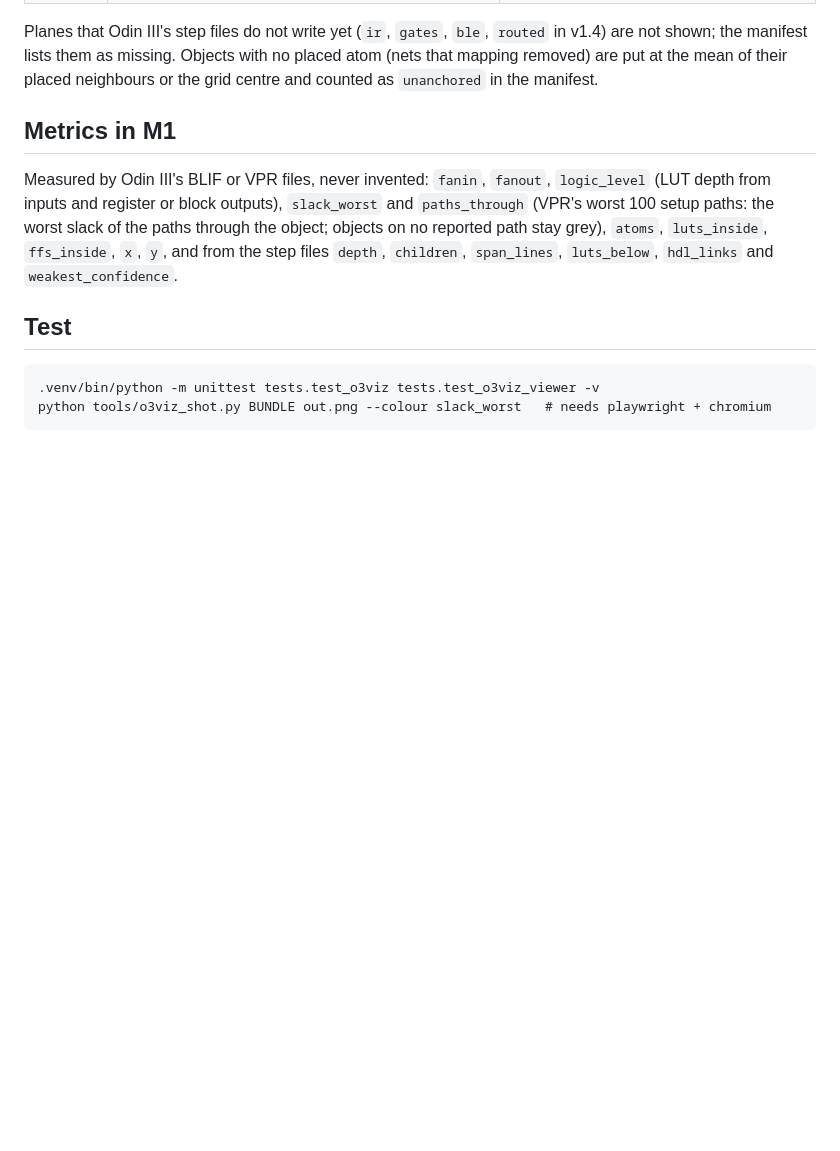
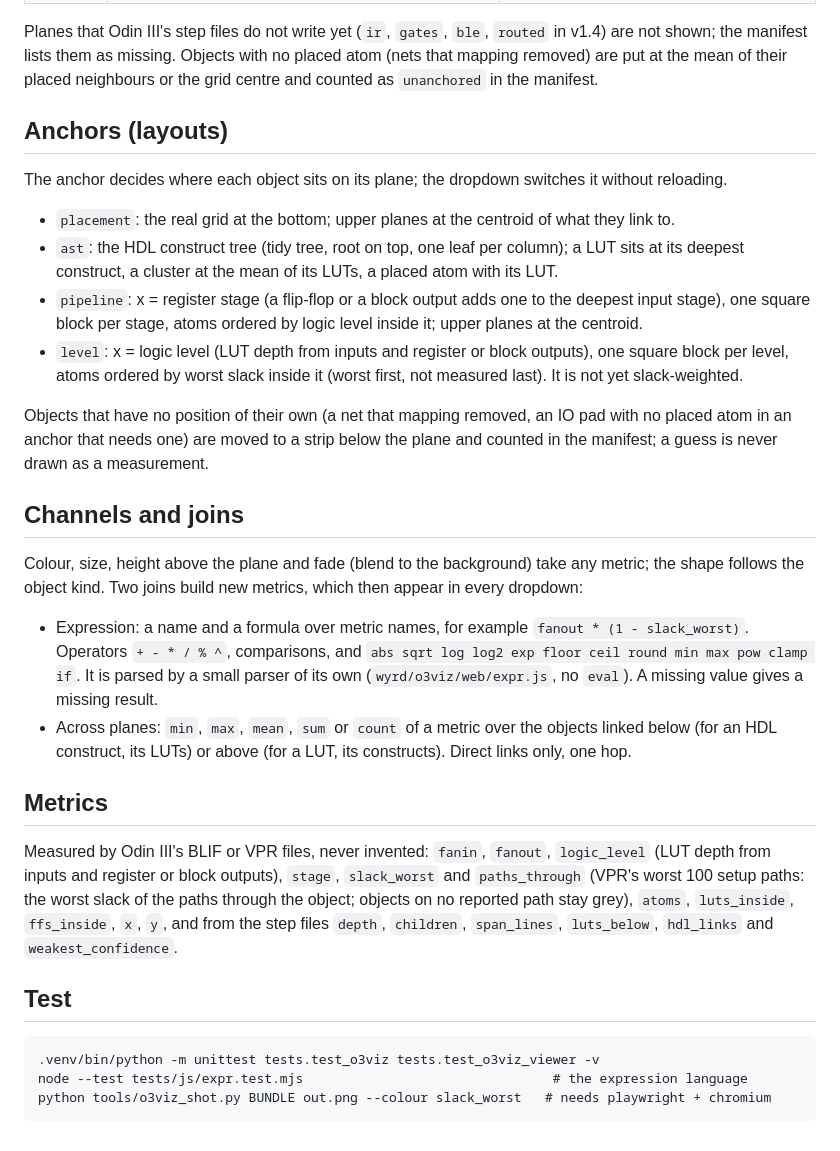
Before and after one commit to drpaj12/wyrd, a Markdown page: docs/user/viz.md, the part around one of its changes. GitHub-like rendering; blank space fills up the shorter version.

```diff
--- a/docs/user/viz.md
+++ b/docs/user/viz.md
@@ -47,10 +49,37 @@ Planes that Odin III's step files do not write yet (`ir`, `gates`, `ble`, `route
 manifest lists them as missing. Objects with no placed atom (nets that mapping removed) are put at the mean of
 their placed neighbours or the grid centre and counted as `unanchored` in the manifest.
 
-## Metrics in M1
+## Anchors (layouts)
+
+The anchor decides where each object sits on its plane; the dropdown switches it without reloading.
+
+- `placement`: the real grid at the bottom; upper planes at the centroid of what they link to.
+- `ast`: the HDL construct tree (tidy tree, root on top, one leaf per column); a LUT sits at its deepest
+  construct, a cluster at the mean of its LUTs, a placed atom with its LUT.
+- `pipeline`: x = register stage (a flip-flop or a block output adds one to the deepest input stage), one square
+  block per stage, atoms ordered by logic level inside it; upper planes at the centroid.
+- `level`: x = logic level (LUT depth from inputs and register or block outputs), one square block per level,
+  atoms ordered by worst slack inside it (worst first, not measured last). It is not yet slack-weighted.
+
+Objects that have no position of their own (a net that mapping removed, an IO pad with no placed atom in an anchor
+that needs one) are moved to a strip below the plane and counted in the manifest; a guess is never drawn as a
+measurement.
+
+## Channels and joins
+
+Colour, size, height above the plane and fade (blend to the background) take any metric; the shape follows the
+object kind. Two joins build new metrics, which then appear in every dropdown:
+
+- Expression: a name and a formula over metric names, for example `fanout * (1 - slack_worst)`. Operators
+  `+ - * / % ^`, comparisons, and `abs sqrt log log2 exp floor ceil round min max pow clamp if`. It is parsed by
+  a small parser of its own (`wyrd/o3viz/web/expr.js`, no `eval`). A missing value gives a missing result.
+- Across planes: `min`, `max`, `mean`, `sum` or `count` of a metric over the objects linked below (for an HDL
+  construct, its LUTs) or above (for a LUT, its constructs). Direct links only, one hop.
+
+## Metrics
 
 Measured by Odin III's BLIF or VPR files, never invented: `fanin`, `fanout`, `logic_level` (LUT depth from
-inputs and register or block outputs), `slack_worst` and `paths_through` (VPR's worst 100 setup paths: the
+inputs and register or block outputs), `stage`, `slack_worst` and `paths_through` (VPR's worst 100 setup paths: the
 worst slack of the paths through the object; objects on no reported path stay grey), `atoms`, `luts_inside`,
 `ffs_inside`, `x`, `y`, and from the step files `depth`, `children`, `span_lines`, `luts_below`, `hdl_links` and
 `weakest_confidence`.
@@ -58,4 +87,5 @@ worst slack of the paths through the object; objects on no reported path stay gr
 ## Test
 
     .venv/bin/python -m unittest tests.test_o3viz tests.test_o3viz_viewer -v
+    node --test tests/js/expr.test.mjs                                # the expression language
     python tools/o3viz_shot.py BUNDLE out.png --colour slack_worst   # needs playwright + chromium
```
Also changed, not shown: other parts of docs/user/viz.md (+2 -0 lines), docs/plans/2026-11-03-o3viz-plan.md (+1 -1 lines), docs/user/images/o3viz-anchors.png (added), 11 other files.
